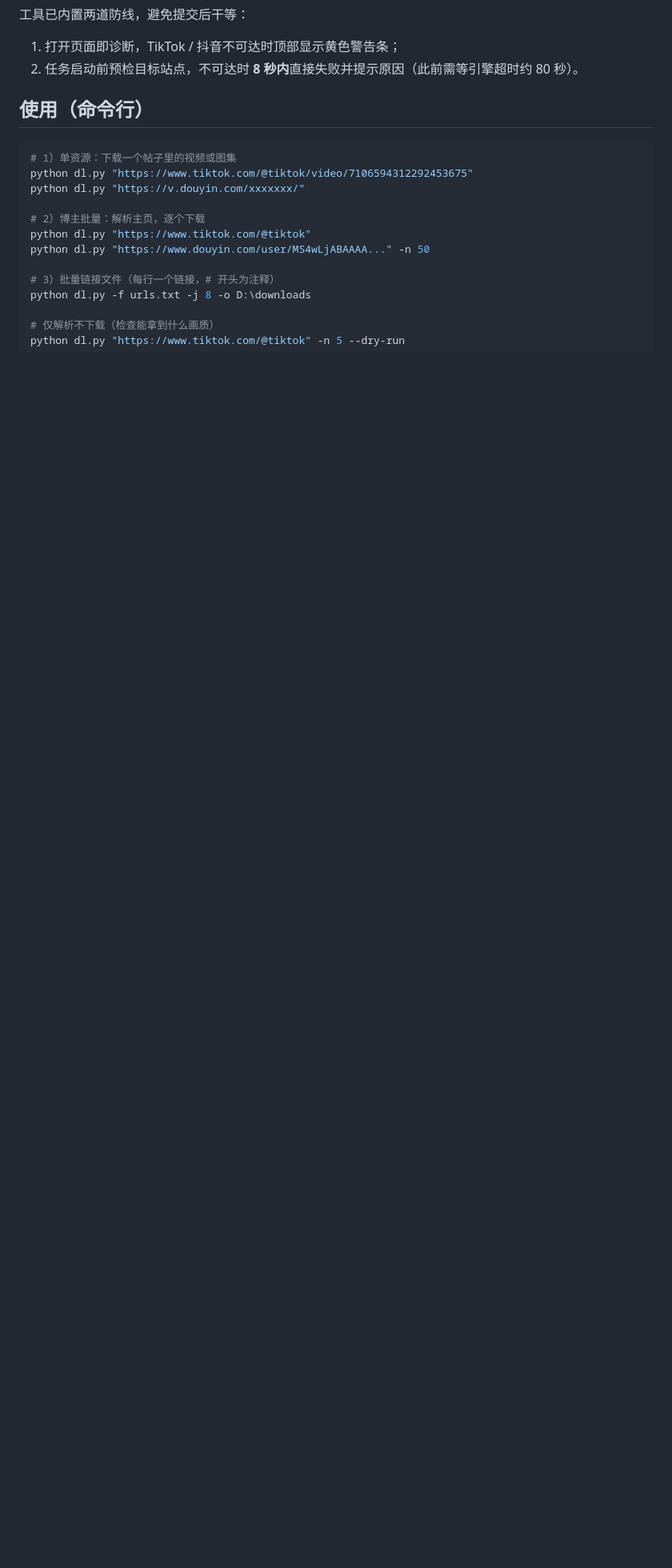
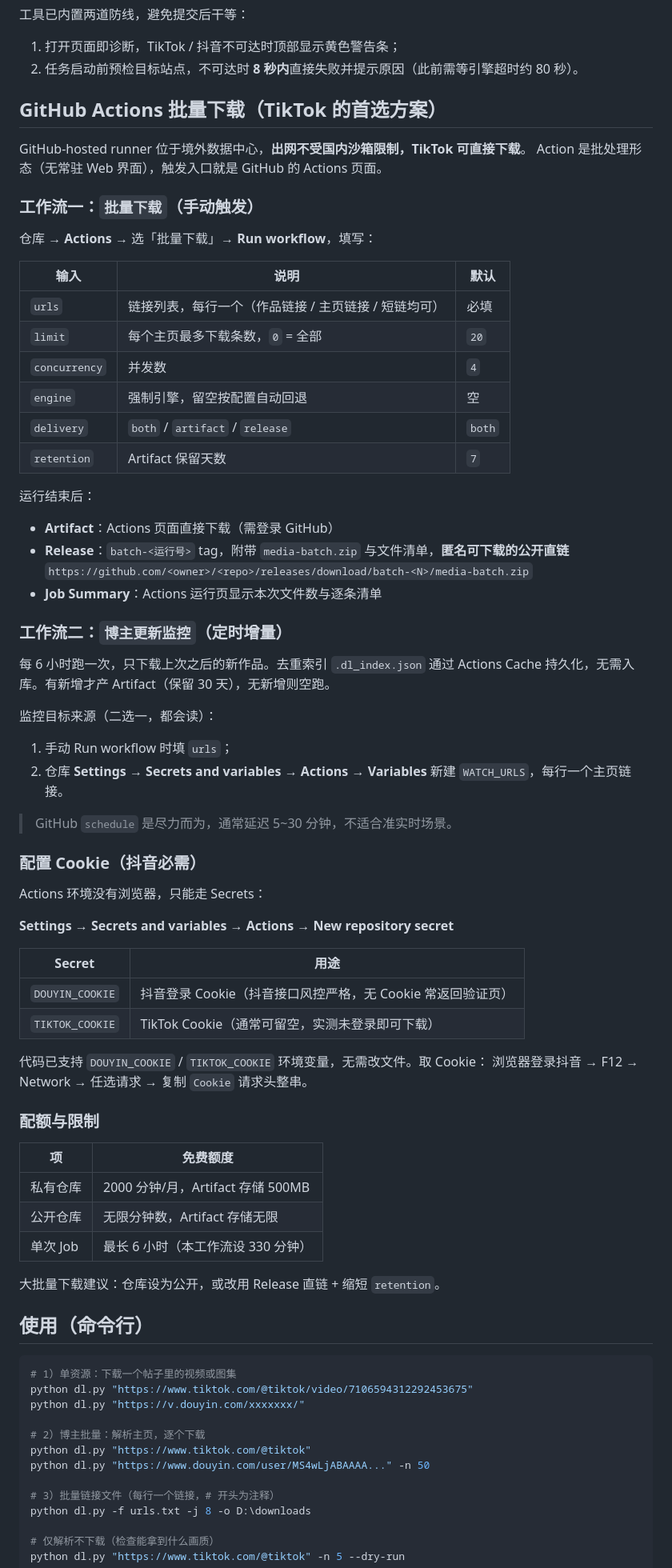
Before and after one commit to Inceptionlrz/media-batch-downloader, a Markdown page: README.md, the part around one of its changes. Shown at 80% size. GitHub-like rendering; blank space fills up the shorter version.

Commit message:
docs: document GitHub Actions workflows (batch-download / watch)

```diff
--- a/README.md
+++ b/README.md
@@ -65,6 +65,67 @@ python web.py --host 0.0.0.0 --port 9000
 
 1. 打开页面即诊断，TikTok / 抖音不可达时顶部显示黄色警告条；
 2. 任务启动前预检目标站点，不可达时 **8 秒内**直接失败并提示原因（此前需等引擎超时约 80 秒）。
+
+## GitHub Actions 批量下载（TikTok 的首选方案）
+
+GitHub-hosted runner 位于境外数据中心，**出网不受国内沙箱限制，TikTok 可直接下载**。
+Action 是批处理形态（无常驻 Web 界面），触发入口就是 GitHub 的 Actions 页面。
+
+### 工作流一：`批量下载`（手动触发）
+
+仓库 → **Actions** → 选「批量下载」→ **Run workflow**，填写：
+
+| 输入 | 说明 | 默认 |
+|---|---|---|
+| `urls` | 链接列表，每行一个（作品链接 / 主页链接 / 短链均可） | 必填 |
+| `limit` | 每个主页最多下载条数，`0` = 全部 | `20` |
+| `concurrency` | 并发数 | `4` |
+| `engine` | 强制引擎，留空按配置自动回退 | 空 |
+| `delivery` | `both` / `artifact` / `release` | `both` |
+| `retention` | Artifact 保留天数 | `7` |
+
+运行结束后：
+
+- **Artifact**：Actions 页面直接下载（需登录 GitHub）
+- **Release**：`batch-<运行号>` tag，附带 `media-batch.zip` 与文件清单，**匿名可下载的公开直链**
+  `https://github.com/<owner>/<repo>/releases/download/batch-<N>/media-batch.zip`
+- **Job Summary**：Actions 运行页显示本次文件数与逐条清单
+
+### 工作流二：`博主更新监控`（定时增量）
+
+每 6 小时跑一次，只下载上次之后的新作品。去重索引 `.dl_index.json` 通过 Actions Cache
+持久化，无需入库。有新增才产 Artifact（保留 30 天），无新增则空跑。
+
+监控目标来源（二选一，都会读）：
+
+1. 手动 Run workflow 时填 `urls`；
+2. 仓库 **Settings → Secrets and variables → Actions → Variables** 新建 `WATCH_URLS`，每行一个主页链接。
+
+> GitHub `schedule` 是尽力而为，通常延迟 5~30 分钟，不适合准实时场景。
+
+### 配置 Cookie（抖音必需）
+
+Actions 环境没有浏览器，只能走 Secrets：
+
+**Settings → Secrets and variables → Actions → New repository secret**
+
+| Secret | 用途 |
+|---|---|
+| `DOUYIN_COOKIE` | 抖音登录 Cookie（抖音接口风控严格，无 Cookie 常返回验证页） |
+| `TIKTOK_COOKIE` | TikTok Cookie（通常可留空，实测未登录即可下载） |
+
+代码已支持 `DOUYIN_COOKIE` / `TIKTOK_COOKIE` 环境变量，无需改文件。取 Cookie：
+浏览器登录抖音 → F12 → Network → 任选请求 → 复制 `Cookie` 请求头整串。
+
+### 配额与限制
+
+| 项 | 免费额度 |
+|---|---|
+| 私有仓库 | 2000 分钟/月，Artifact 存储 500MB |
+| 公开仓库 | 无限分钟数，Artifact 存储无限 |
+| 单次 Job | 最长 6 小时（本工作流设 330 分钟） |
+
+大批量下载建议：仓库设为公开，或改用 Release 直链 + 缩短 `retention`。
 
 ## 使用（命令行）
 
```
Also changed, not shown: other parts of README.md (+5 -0 lines).
